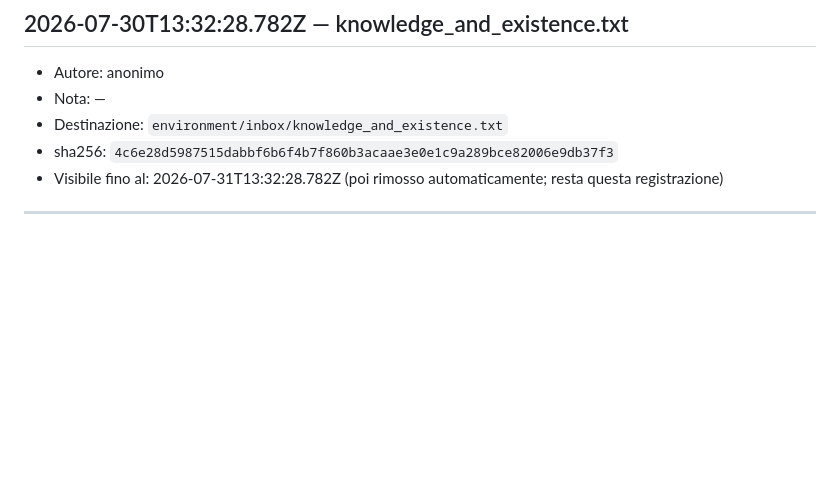
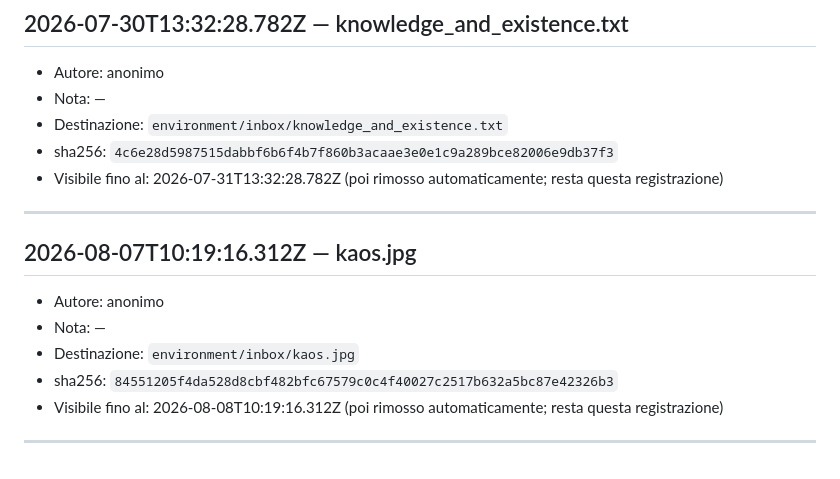
Before and after one commit to ciao-madesign/ADE, a Markdown page: ARRIVALS.md, the part around the change. GitHub-like rendering; blank space fills up the shorter version.

Commit message:
Registrato arrivo: kaos.jpg

```diff
--- a/ARRIVALS.md
+++ b/ARRIVALS.md
@@ -165,3 +165,12 @@ Ogni stimolo che un visitatore lascia ad ADE, dopo l'approvazione, entra nel suo
 - Visibile fino al: 2026-07-31T13:32:28.782Z (poi rimosso automaticamente; resta questa registrazione)
 
 ---
+
+## 2026-08-07T10:19:16.312Z — kaos.jpg
+- Autore: anonimo
+- Nota: —
+- Destinazione: `environment/inbox/kaos.jpg`
+- sha256: `84551205f4da528d8cbf482bfc67579c0c4f40027c2517b632a5bc87e42326b3`
+- Visibile fino al: 2026-08-08T10:19:16.312Z (poi rimosso automaticamente; resta questa registrazione)
+
+---
```
